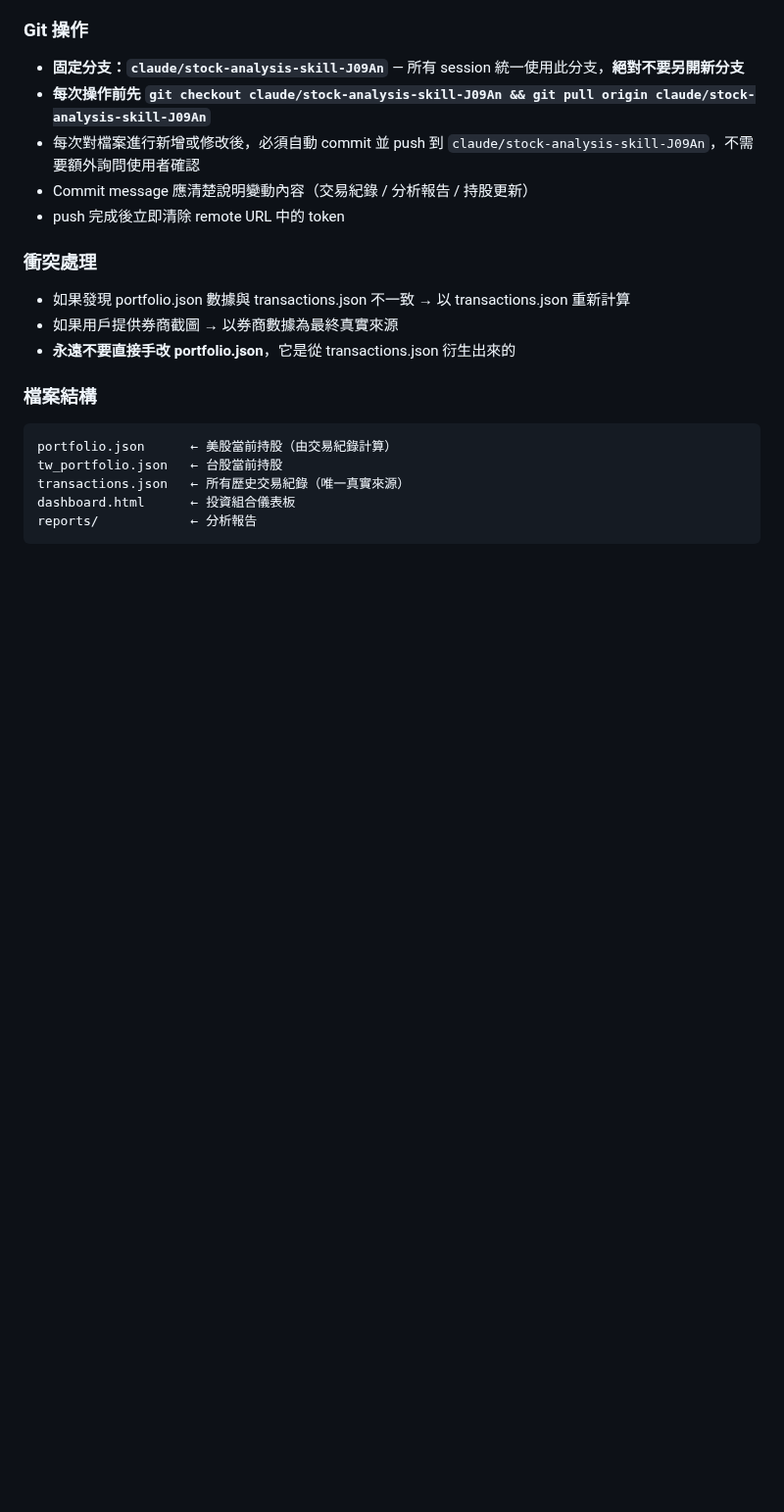
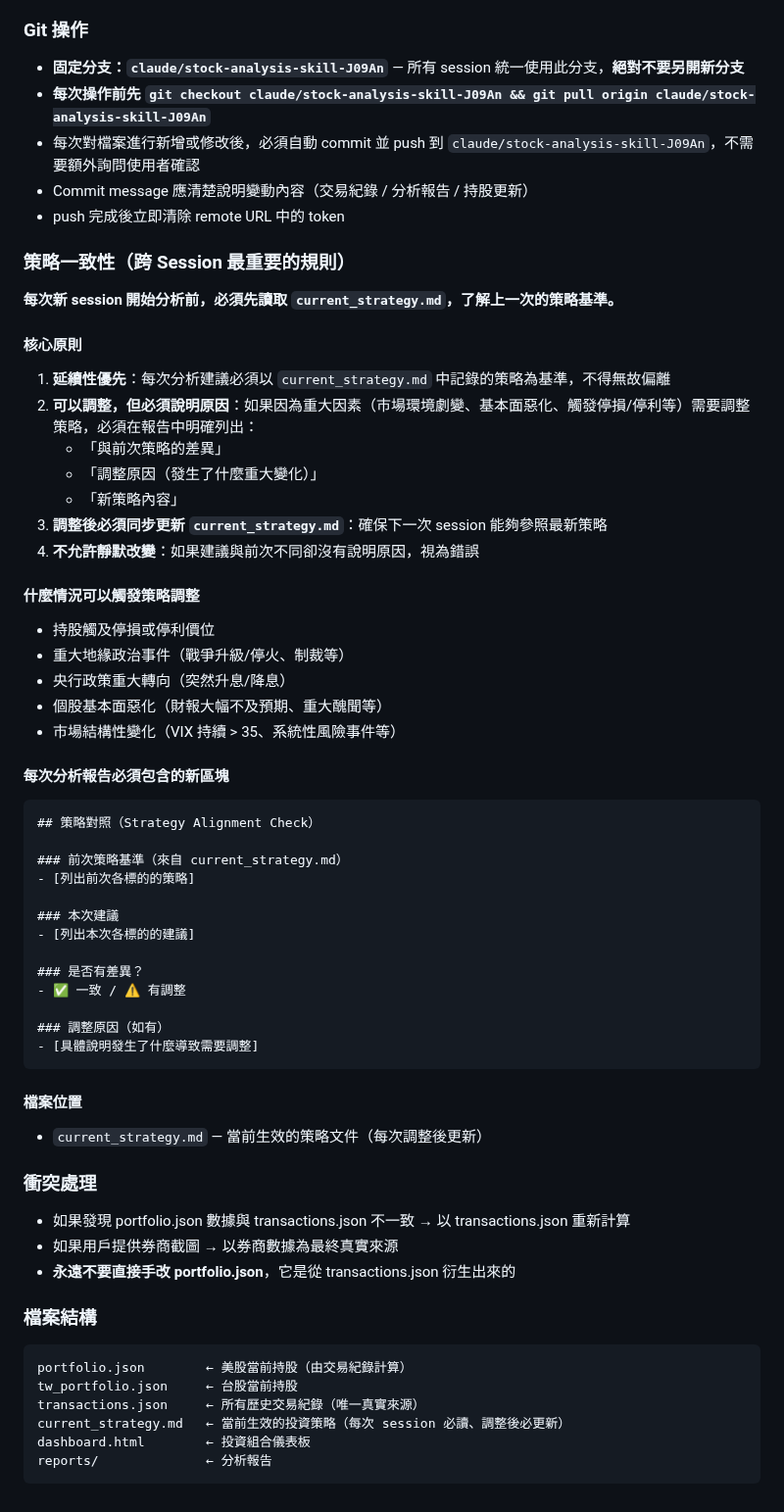
Before and after one commit to brian0502/stock, a Markdown page: CLAUDE.md, the part around the change. Shown at 98% size. GitHub-like rendering; blank space fills up the shorter version.

Commit message:
新增策略一致性規範：current_strategy.md + CLAUDE.md 更新
- 新增 current_strategy.md：記錄所有標的的當前策略、停損價位、加碼優先順序
- CLAUDE.md 新增「策略一致性」規則：每次 session 必須先讀取策略基準
- 要求策略調整時必須說明原因並同步更新策略文件
- 新增策略變更紀錄區塊，追蹤歷次調整

````diff
--- a/CLAUDE.md
+++ b/CLAUDE.md
@@ -87,6 +87,46 @@ symbol,name,shares,avg_cost
 - Commit message 應清楚說明變動內容（交易紀錄 / 分析報告 / 持股更新）
 - push 完成後立即清除 remote URL 中的 token
 
+### 策略一致性（跨 Session 最重要的規則）
+
+**每次新 session 開始分析前，必須先讀取 `current_strategy.md`，了解上一次的策略基準。**
+
+#### 核心原則
+1. **延續性優先**：每次分析建議必須以 `current_strategy.md` 中記錄的策略為基準，不得無故偏離
+2. **可以調整，但必須說明原因**：如果因為重大因素（市場環境劇變、基本面惡化、觸發停損/停利等）需要調整策略，必須在報告中明確列出：
+   - 「與前次策略的差異」
+   - 「調整原因（發生了什麼重大變化）」
+   - 「新策略內容」
+3. **調整後必須同步更新 `current_strategy.md`**：確保下一次 session 能夠參照最新策略
+4. **不允許靜默改變**：如果建議與前次不同卻沒有說明原因，視為錯誤
+
+#### 什麼情況可以觸發策略調整
+- 持股觸及停損或停利價位
+- 重大地緣政治事件（戰爭升級/停火、制裁等）
+- 央行政策重大轉向（突然升息/降息）
+- 個股基本面惡化（財報大幅不及預期、重大醜聞等）
+- 市場結構性變化（VIX 持續 > 35、系統性風險事件等）
+
+#### 每次分析報告必須包含的新區塊
+```markdown
+## 策略對照（Strategy Alignment Check）
+
+### 前次策略基準（來自 current_strategy.md）
+- [列出前次各標的的策略]
+
+### 本次建議
+- [列出本次各標的的建議]
+
+### 是否有差異？
+- ✅ 一致 / ⚠️ 有調整
+
+### 調整原因（如有）
+- [具體說明發生了什麼導致需要調整]
+```
+
+#### 檔案位置
+- `current_strategy.md` — 當前生效的策略文件（每次調整後更新）
+
 ### 衝突處理
 - 如果發現 portfolio.json 數據與 transactions.json 不一致 → 以 transactions.json 重新計算
 - 如果用戶提供券商截圖 → 以券商數據為最終真實來源
@@ -94,9 +134,10 @@ symbol,name,shares,avg_cost
 
 ### 檔案結構
 ```
-portfolio.json      ← 美股當前持股（由交易紀錄計算）
-tw_portfolio.json   ← 台股當前持股
-transactions.json   ← 所有歷史交易紀錄（唯一真實來源）
-dashboard.html      ← 投資組合儀表板
-reports/            ← 分析報告
+portfolio.json        ← 美股當前持股（由交易紀錄計算）
+tw_portfolio.json     ← 台股當前持股
+transactions.json     ← 所有歷史交易紀錄（唯一真實來源）
+current_strategy.md   ← 當前生效的投資策略（每次 session 必讀、調整後必更新）
+dashboard.html        ← 投資組合儀表板
+reports/              ← 分析報告
 ```
````
Also changed, not shown: current_strategy.md (added, +98 -0 lines).
